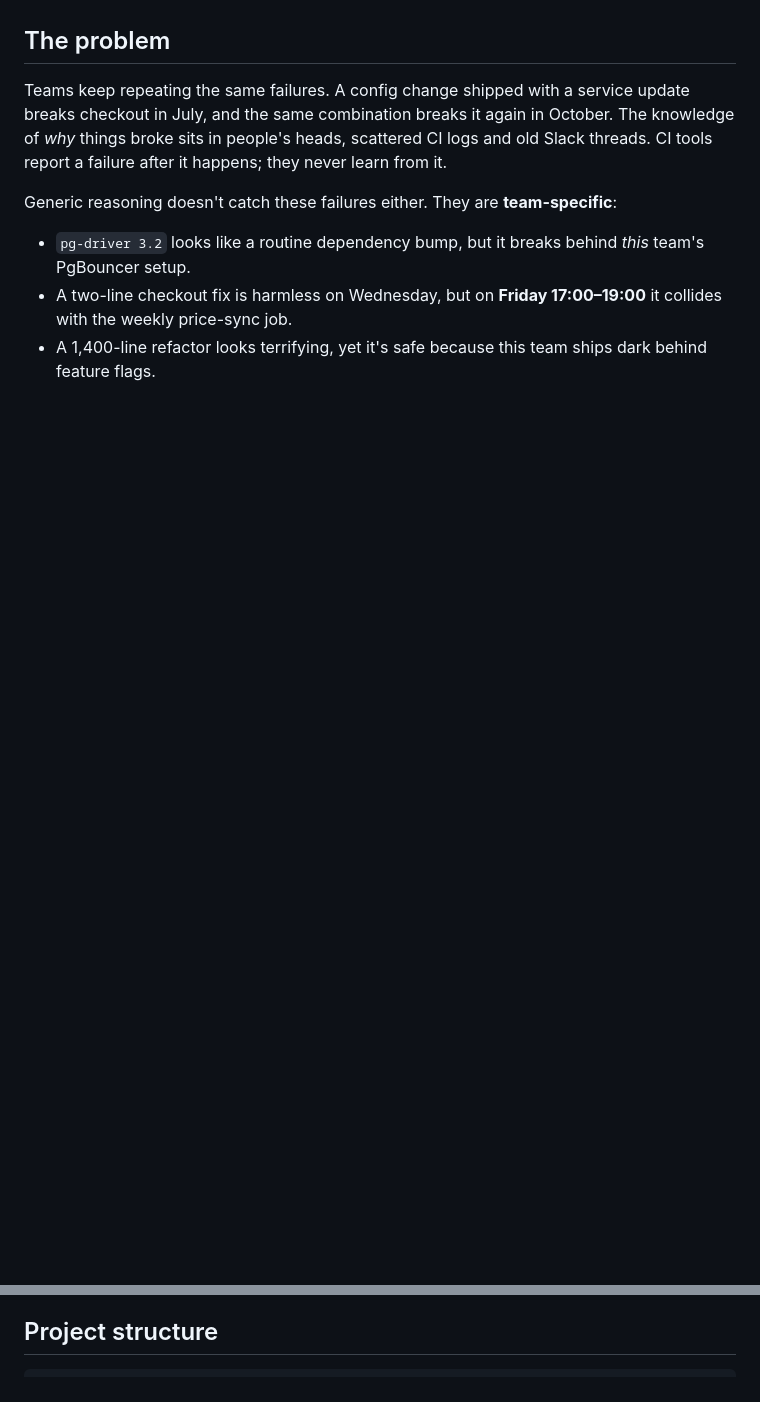
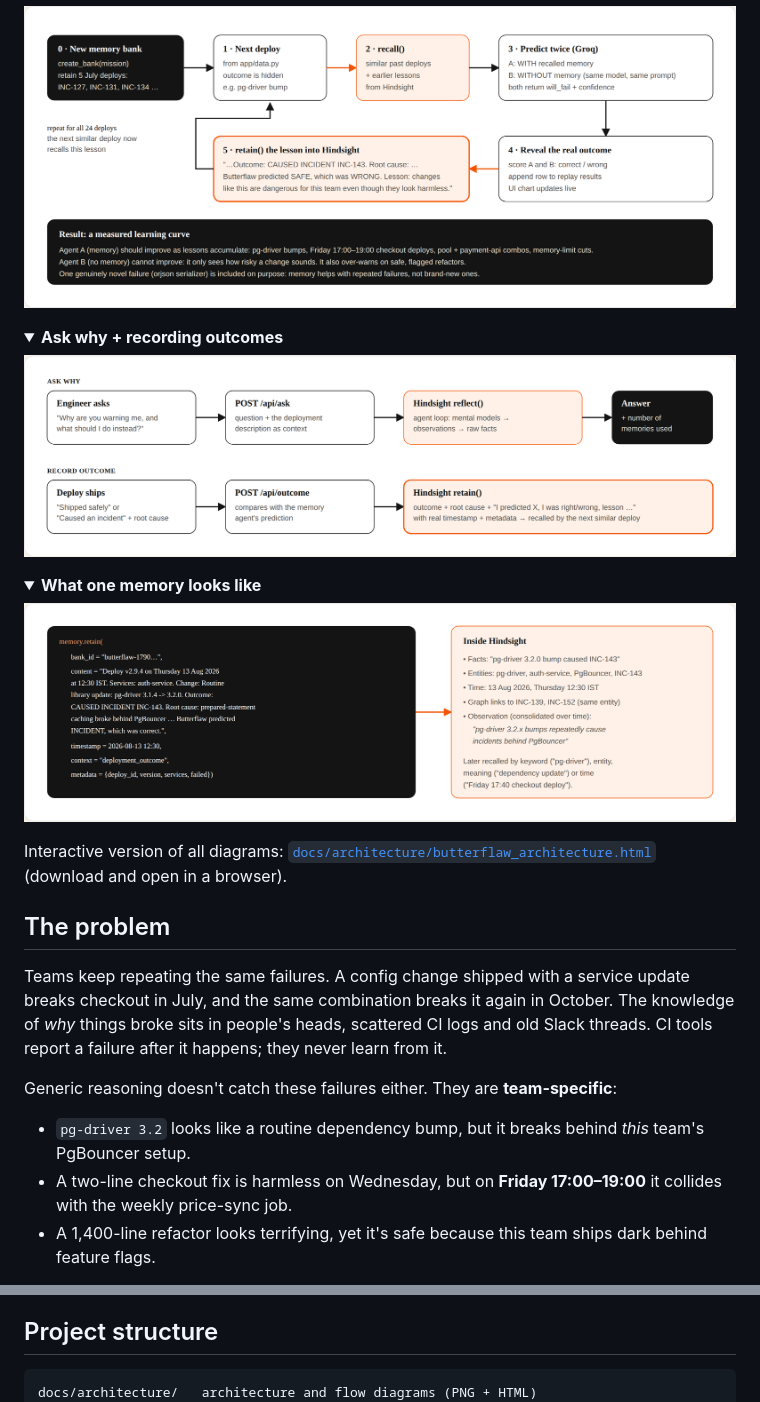
Before and after one commit to Jaividhyarthi/Butterflaw, a Markdown page: README.md, 2 parts joined by grey strips. Drawn GitHub-style; pictures changed too: docs/architecture/3_learning_loop.png (added), docs/architecture/4_ask_why_and_outcome.png (added), docs/architecture/5_memory_record.png (added); folded sections open; blank space fills up the shorter version.

Commit message:
README: results, links, architecture diagrams

````diff
--- a/README.md
+++ b/README.md
@@ -8,3 +40,19 @@ The memory layer is [Hindsight](https://github.com/vectorize-io/hindsight) by Ve
+![Learning loop](docs/architecture/3_learning_loop.png)
+</details>
+
+<details>
+<summary><b>Ask why + recording outcomes</b></summary>
+
+![Ask why and outcome](docs/architecture/4_ask_why_and_outcome.png)
+</details>
+
+<details>
+<summary><b>What one memory looks like</b></summary>
+
+![Memory record](docs/architecture/5_memory_record.png)
+</details>
+
+Interactive version of all diagrams: [`docs/architecture/butterflaw_architecture.html`](docs/architecture/butterflaw_architecture.html) (download and open in a browser).
 
 ## The problem
 
@@ -84,6 +132,7 @@ Then:
 ## Project structure
 
 ```
+docs/architecture/   architecture and flow diagrams (PNG + HTML)
 app/
   main.py      FastAPI routes
   agent.py     prediction, replay, learning loop
````
Also changed, not shown: other parts of README.md (+36 -4 lines), docs/architecture/1_system_architecture.png (added), docs/architecture/2_preflight_flow.png (added), 2 other files.
